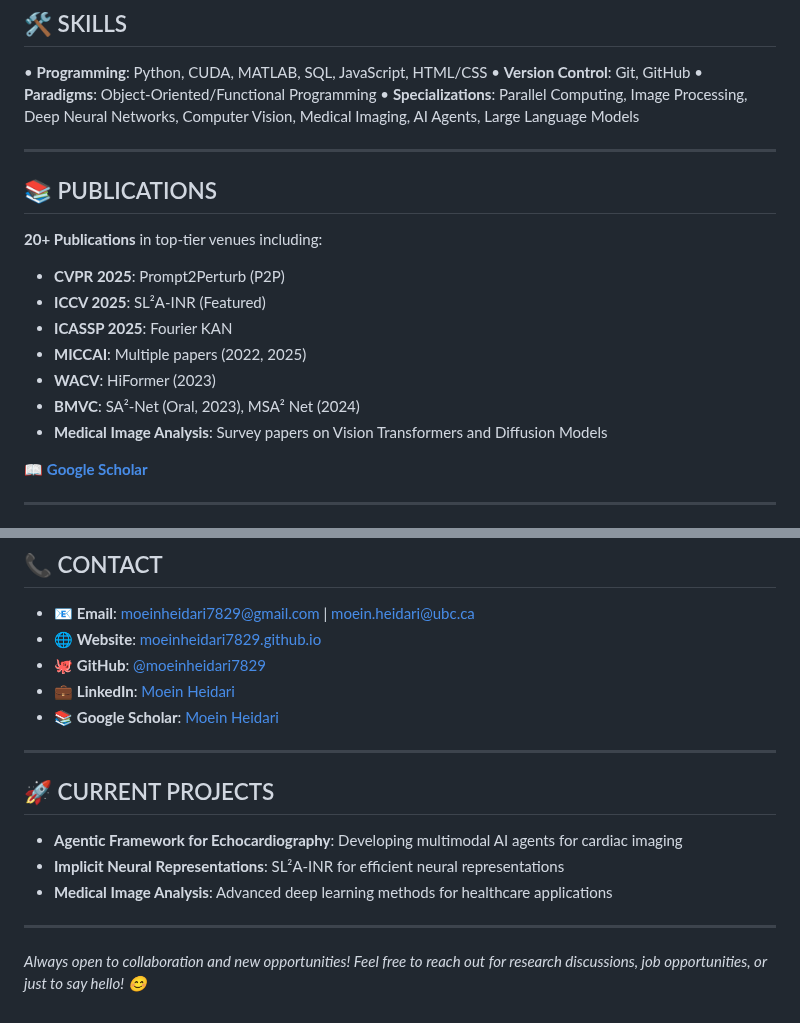
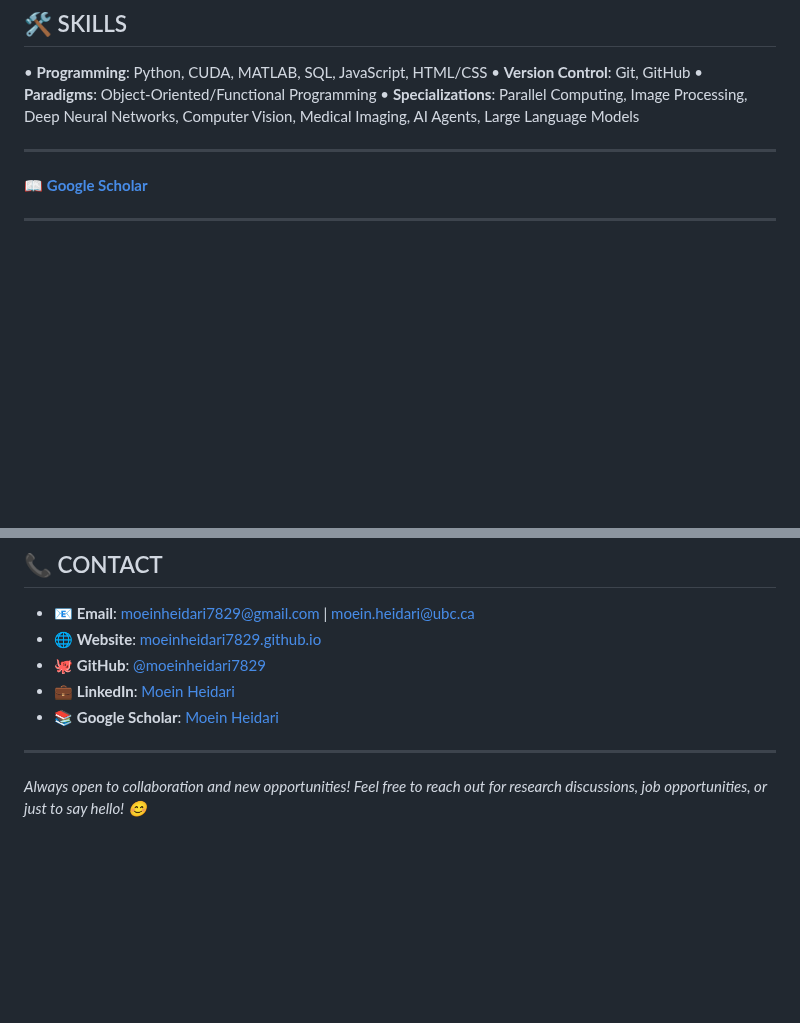
Before and after one commit to moeinheidari7829/moeinheidari7829, a Markdown page: README.md, 2 parts joined by grey strips. Rendered like a GitHub page; blank space fills up the shorter version.

```diff
--- a/README.md
+++ b/README.md
@@ -51,17 +51,6 @@ Motivated computer engineer with **5+ years of experience** in research, develop
 
 ---
 
-## 📚 PUBLICATIONS
-
-**20+ Publications** in top-tier venues including:
-- **CVPR 2025**: Prompt2Perturb (P2P)
-- **ICCV 2025**: SL²A-INR (Featured)
-- **ICASSP 2025**: Fourier KAN
-- **MICCAI**: Multiple papers (2022, 2025)
-- **WACV**: HiFormer (2023)
-- **BMVC**: SA²-Net (Oral, 2023), MSA² Net (2024)
-- **Medical Image Analysis**: Survey papers on Vision Transformers and Diffusion Models
-
 📖 **[Google Scholar](https://scholar.google.com/citations?user=mir8D5UAAAAJ&hl=en)**
 
 ---
@@ -87,12 +76,4 @@ Motivated computer engineer with **5+ years of experience** in research, develop
 
 ---
 
-## 🚀 CURRENT PROJECTS
-
-- **Agentic Framework for Echocardiography**: Developing multimodal AI agents for cardiac imaging
-- **Implicit Neural Representations**: SL²A-INR for efficient neural representations
-- **Medical Image Analysis**: Advanced deep learning methods for healthcare applications
-
----
-
 *Always open to collaboration and new opportunities! Feel free to reach out for research discussions, job opportunities, or just to say hello! 😊*
```
